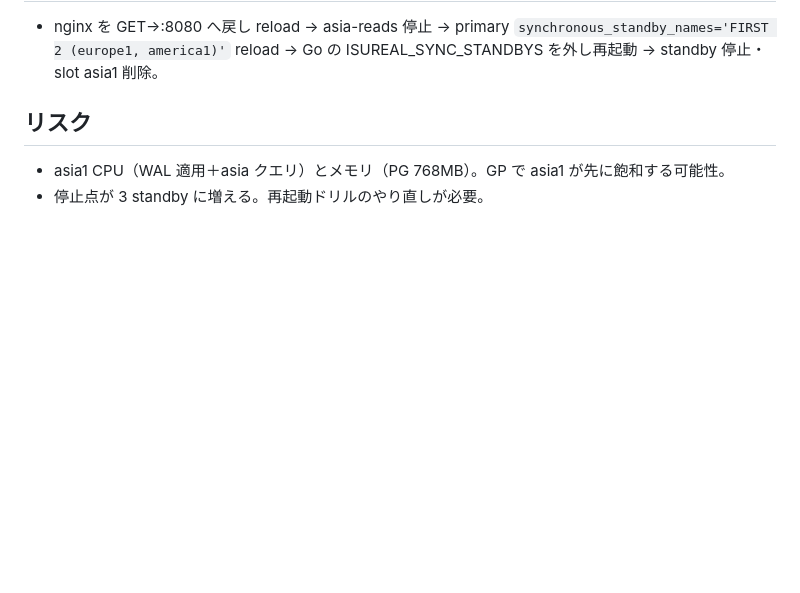
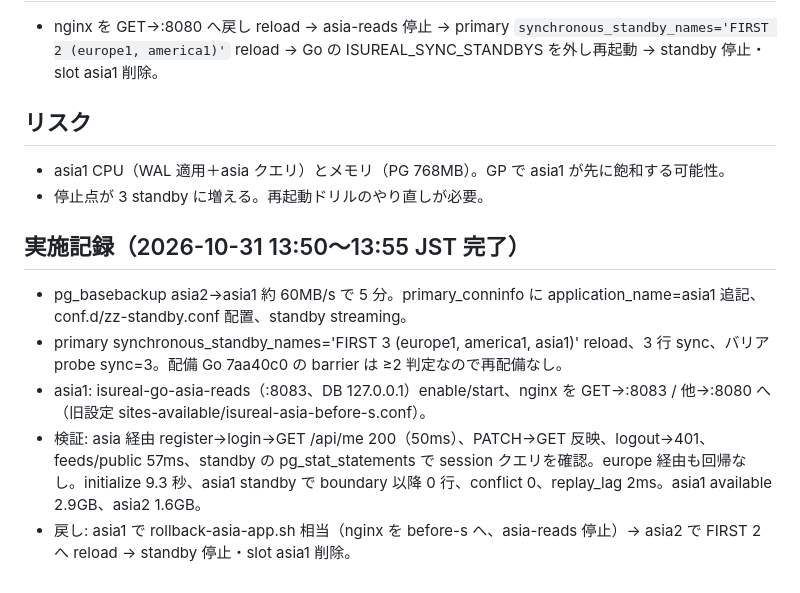
Before and after one commit to shm11C3/isucon-competition, a Markdown page: docs/asia-read-standby-runbook.md, the part around the change. GitHub-like rendering; blank space fills up the shorter version.

Commit message:
infra: restart the asia read process on deploy and record the asia standby cutover

```diff
--- a/docs/asia-read-standby-runbook.md
+++ b/docs/asia-read-standby-runbook.md
@@ -38,3 +38,10 @@ ALTER SYSTEM SET synchronous_standby_names = 'FIRST 3 (europe1, america1, asia1)
 ## リスク
 - asia1 CPU（WAL 適用＋asia クエリ）とメモリ（PG 768MB）。GP で asia1 が先に飽和する可能性。
 - 停止点が 3 standby に増える。再起動ドリルのやり直しが必要。
+
+## 実施記録（2026-10-31 13:50〜13:55 JST 完了）
+- pg_basebackup asia2→asia1 約 60MB/s で 5 分。primary_conninfo に application_name=asia1 追記、conf.d/zz-standby.conf 配置、standby streaming。
+- primary synchronous_standby_names='FIRST 3 (europe1, america1, asia1)' reload、3 行 sync、バリア probe sync=3。配備 Go 7aa40c0 の barrier は ≥2 判定なので再配備なし。
+- asia1: isureal-go-asia-reads（:8083、DB 127.0.0.1）enable/start、nginx を GET→:8083 / 他→:8080 へ（旧設定 sites-available/isureal-asia-before-s.conf）。
+- 検証: asia 経由 register→login→GET /api/me 200（50ms）、PATCH→GET 反映、logout→401、feeds/public 57ms、standby の pg_stat_statements で session クエリを確認。europe 経由も回帰なし。initialize 9.3 秒、asia1 standby で boundary 以降 0 行、conflict 0、replay_lag 2ms。asia1 available 2.9GB、asia2 1.6GB。
+- 戻し: asia1 で rollback-asia-app.sh 相当（nginx を before-s へ、asia-reads 停止）→ asia2 で FIRST 2 へ reload → standby 停止・slot asia1 削除。
```
